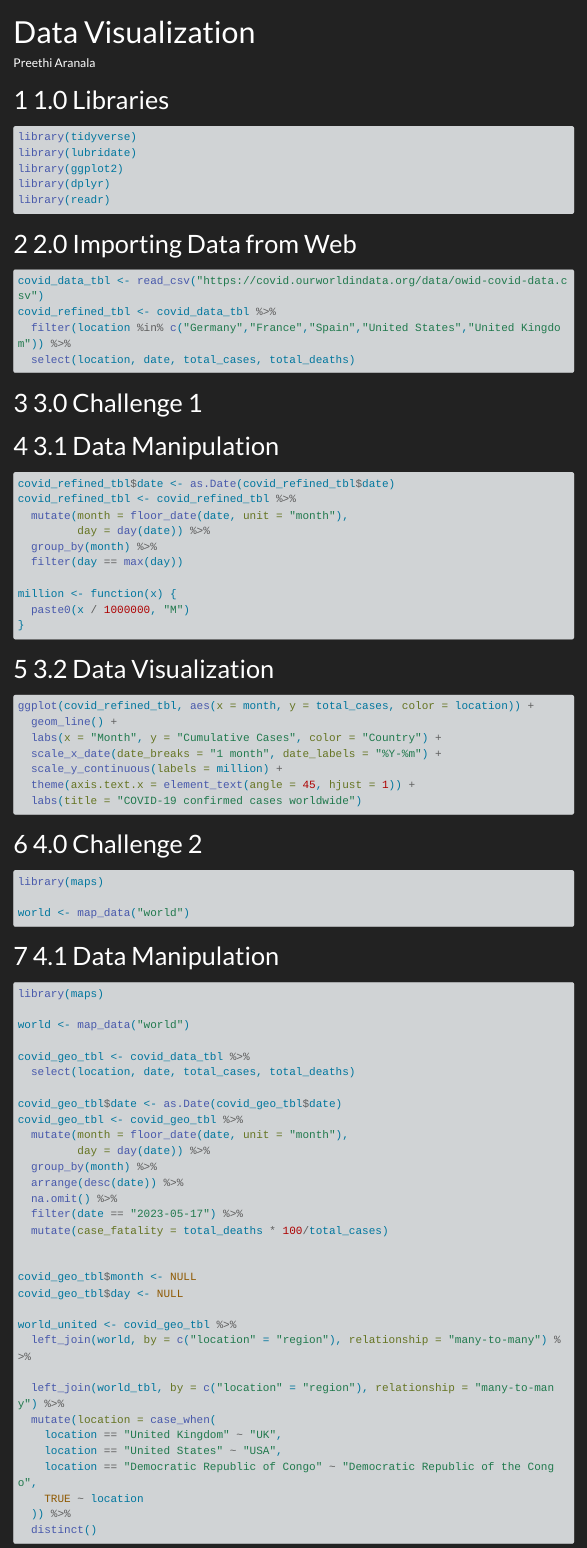
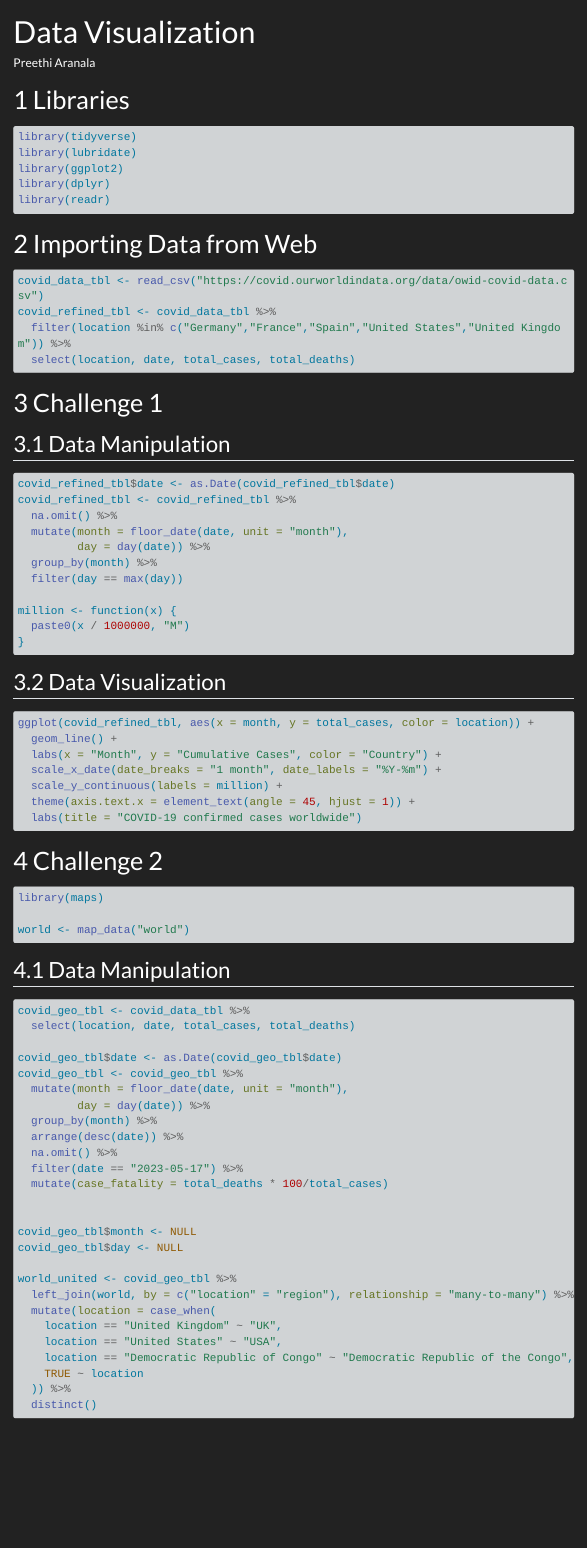
Before and after one commit to TUHHStartupEngineers-Classroom/ss23-bdsb-PreethiAranala, a Quarto document (content/01_journal/04_data_visualization.qmd): the page in a window 1100 px wide, from its top. Rendered offline with R 4.5, knitr and Pandoc in place of Quarto, with nearby package versions; menus at the side of the page are left out; long lines of code are wrapped.

Commit message:
update index.qmd

````diff
--- a/content/01_journal/04_data_visualization.qmd
+++ b/content/01_journal/04_data_visualization.qmd
@@ -3,7 +3,7 @@ title: "Data Visualization"
 author: "Preethi Aranala"
 ---
 
-# 1.0 Libraries
+# Libraries
 
 ```{r}
 #| eval: false
@@ -17,7 +17,7 @@ library(readr)
 
 ```
 
-# 2.0 Importing Data from Web
+# Importing Data from Web
 
 ```{r}
 #| eval: false
@@ -29,15 +29,16 @@ covid_refined_tbl <- covid_data_tbl %>%
 
 ```
 
-# 3.0 Challenge 1
+# Challenge 1
 
-# 3.1 Data Manipulation
+## Data Manipulation
 
 ```{r}
 #| eval: false
 #|
 covid_refined_tbl$date <- as.Date(covid_refined_tbl$date)
 covid_refined_tbl <- covid_refined_tbl %>%
+  na.omit() %>%
   mutate(month = floor_date(date, unit = "month"),
          day = day(date)) %>%
   group_by(month) %>%
@@ -49,7 +50,7 @@ million <- function(x) {
 
 ```
 
-# 3.2 Data Visualization
+## Data Visualization
 
 ```{r}
 #| eval: false
@@ -64,7 +65,7 @@ ggplot(covid_refined_tbl, aes(x = month, y = total_cases, color = location)) +
   labs(title = "COVID-19 confirmed cases worldwide")
 ```
 
-# 4.0 Challenge 2
+# Challenge 2
 
 ```{r}
 #| eval: false
@@ -74,16 +75,11 @@ library(maps)
 world <- map_data("world")
 ```
 
-# 4.1 Data Manipulation
+## Data Manipulation
 
 ```{r}
 #| eval: false
 #|
-
-
-library(maps)
-
-world <- map_data("world")
 
 covid_geo_tbl <- covid_data_tbl %>%
   select(location, date, total_cases, total_deaths)
@@ -104,8 +100,6 @@ covid_geo_tbl$day <- NULL
 
 world_united <- covid_geo_tbl %>%
   left_join(world, by = c("location" = "region"), relationship = "many-to-many") %>%
-
-  left_join(world_tbl, by = c("location" = "region"), relationship = "many-to-many") %>%
   mutate(location = case_when(
     location == "United Kingdom" ~ "UK",
     location == "United States" ~ "USA",
````
Also changed, not shown: content/01_journal/02_data_acquisition.qmd (+1 -1 lines), content/02_notes/05_class_notes.html (added), content/01_journal/04_data_visualization.qmd (2 more changed lines), 10 other files.
